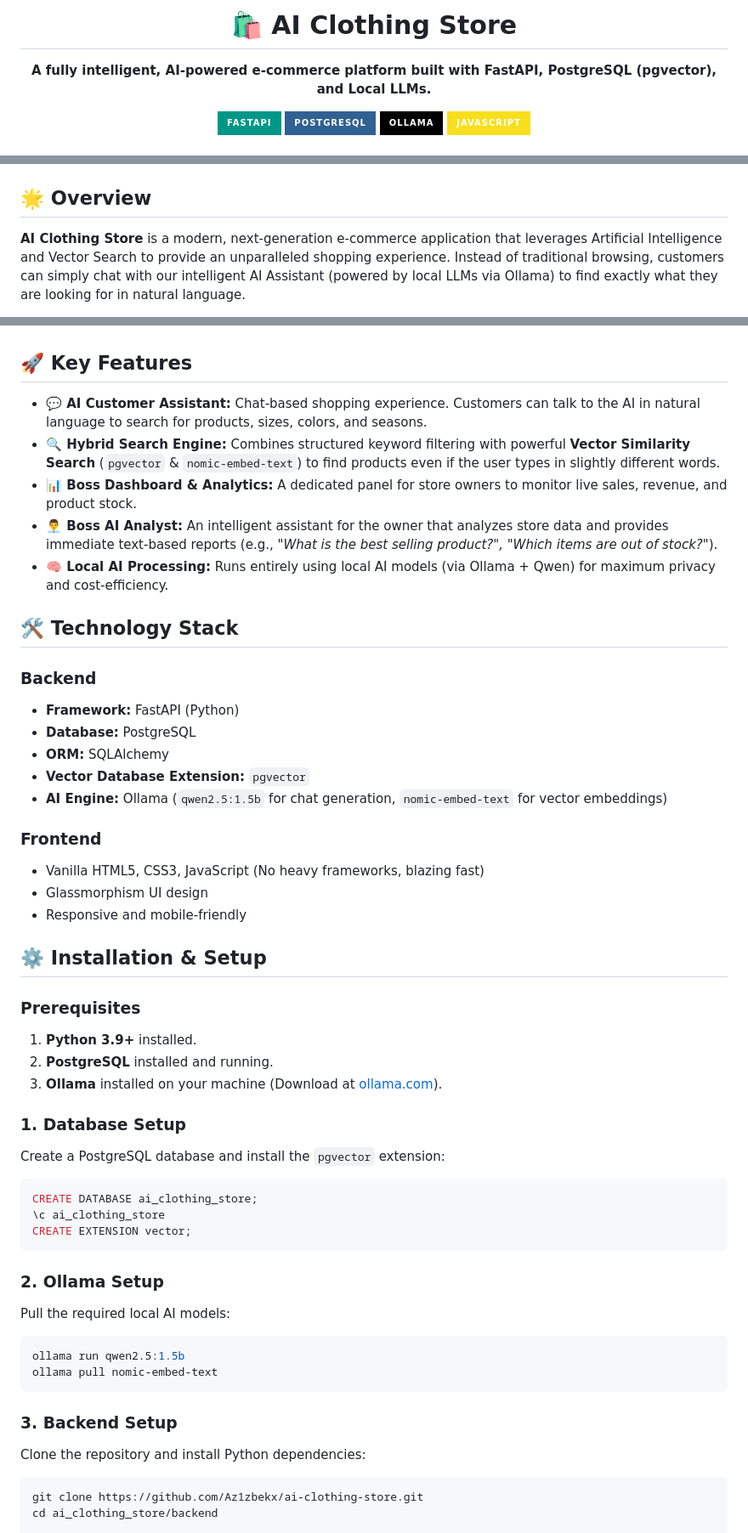
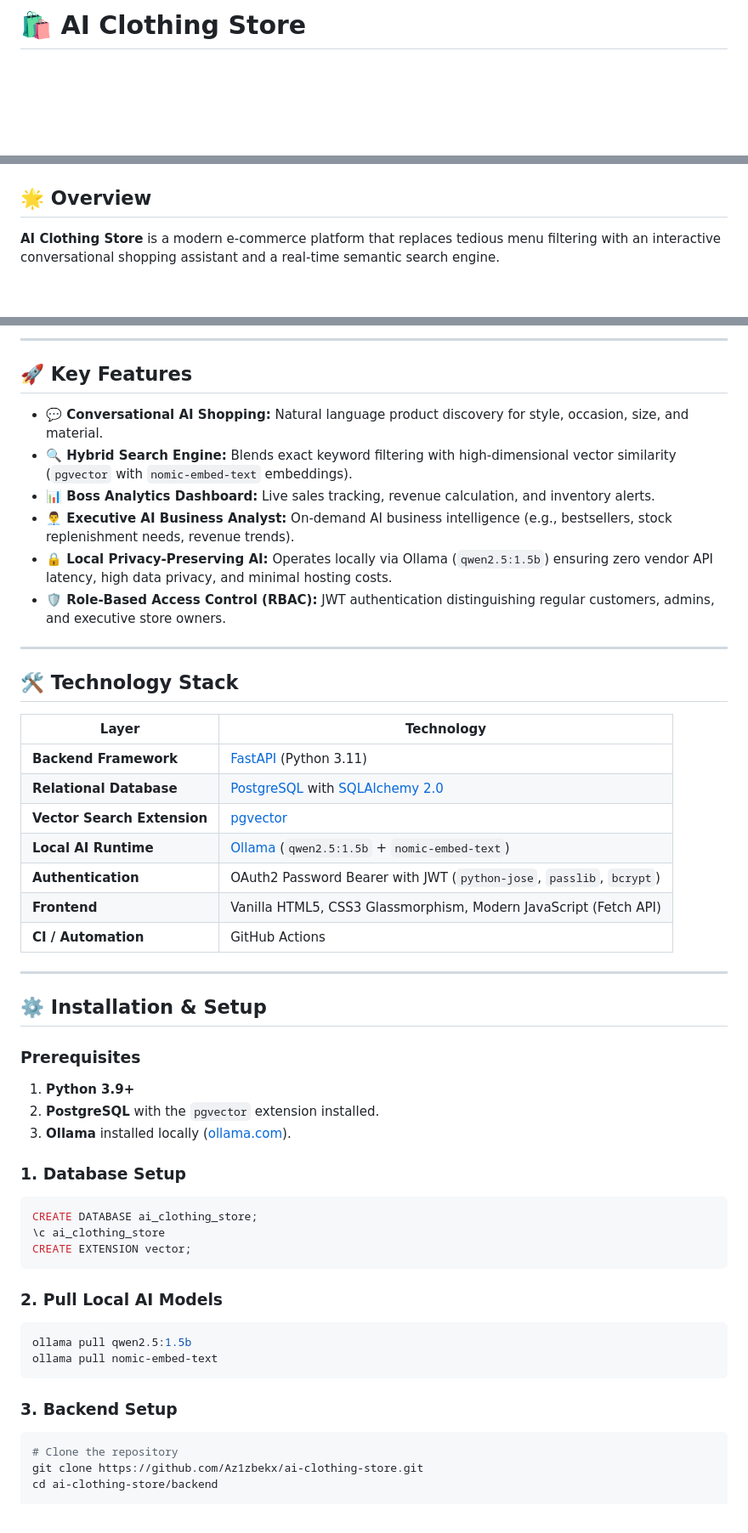
Before and after one commit to Az1zbekx/ai-clothing-store, a Markdown page: README.md, 3 parts joined by grey strips. Shown at 85% size. Rendered like a GitHub page; badges without logos; blank space fills up the shorter version.

Commit message:
docs: modernize README with architecture diagram, CI badge, and credential matrix

````diff
--- a/README.md
+++ b/README.md
@@ -1,9 +1,2 @@
-<div align="center">
-  <h1>🛍️ AI Clothing Store</h1>
-  <p><strong>A fully intelligent, AI-powered e-commerce platform built with FastAPI, PostgreSQL (pgvector), and Local LLMs.</strong></p>
-  <img src="https://img.shields.io/badge/FastAPI-009688?style=for-the-badge&logo=fastapi&logoColor=white" />
-  <img src="https://img.shields.io/badge/PostgreSQL-316192?style=for-the-badge&logo=postgresql&logoColor=white" />
-  <img src="https://img.shields.io/badge/Ollama-000000?style=for-the-badge&logo=ollama&logoColor=white" />
-  <img src="https://img.shields.io/badge/JavaScript-F7DF1E?style=for-the-badge&logo=javascript&logoColor=black" />
-</div>
+# 🛍️ AI Clothing Store
 
@@ -11,5 +13,5 @@
 
 ## 🌟 Overview
 
-**AI Clothing Store** is a modern, next-generation e-commerce application that leverages Artificial Intelligence and Vector Search to provide an unparalleled shopping experience. Instead of traditional browsing, customers can simply chat with our intelligent AI Assistant (powered by local LLMs via Ollama) to find exactly what they are looking for in natural language.
+**AI Clothing Store** is a modern e-commerce platform that replaces tedious menu filtering with an interactive conversational shopping assistant and a real-time semantic search engine.
 
@@ -17,51 +53,53 @@ The application also features a highly advanced **Boss Dashboard** with its own
+---
 
 ## 🚀 Key Features
 
-*   **💬 AI Customer Assistant:** Chat-based shopping experience. Customers can talk to the AI in natural language to search for products, sizes, colors, and seasons.
-*   **🔍 Hybrid Search Engine:** Combines structured keyword filtering with powerful **Vector Similarity Search** (`pgvector` & `nomic-embed-text`) to find products even if the user types in slightly different words.
-*   **📊 Boss Dashboard & Analytics:** A dedicated panel for store owners to monitor live sales, revenue, and product stock.
-*   **👨‍💼 Boss AI Analyst:** An intelligent assistant for the owner that analyzes store data and provides immediate text-based reports (e.g., *"What is the best selling product?", "Which items are out of stock?"*).
-*   **🧠 Local AI Processing:** Runs entirely using local AI models (via Ollama + Qwen) for maximum privacy and cost-efficiency.
+* **💬 Conversational AI Shopping:** Natural language product discovery for style, occasion, size, and material.
+* **🔍 Hybrid Search Engine:** Blends exact keyword filtering with high-dimensional vector similarity (`pgvector` with `nomic-embed-text` embeddings).
+* **📊 Boss Analytics Dashboard:** Live sales tracking, revenue calculation, and inventory alerts.
+* **👨‍💼 Executive AI Business Analyst:** On-demand AI business intelligence (e.g., bestsellers, stock replenishment needs, revenue trends).
+* **🔒 Local Privacy-Preserving AI:** Operates locally via Ollama (`qwen2.5:1.5b`) ensuring zero vendor API latency, high data privacy, and minimal hosting costs.
+* **🛡️ Role-Based Access Control (RBAC):** JWT authentication distinguishing regular customers, admins, and executive store owners.
+
+---
 
 ## 🛠️ Technology Stack
 
-### Backend
-*   **Framework:** FastAPI (Python)
-*   **Database:** PostgreSQL
-*   **ORM:** SQLAlchemy
-*   **Vector Database Extension:** `pgvector`
-*   **AI Engine:** Ollama (`qwen2.5:1.5b` for chat generation, `nomic-embed-text` for vector embeddings)
+| Layer | Technology |
+|---|---|
+| **Backend Framework** | [FastAPI](https://fastapi.tiangolo.com/) (Python 3.11) |
+| **Relational Database** | [PostgreSQL](https://www.postgresql.org/) with [SQLAlchemy 2.0](https://www.sqlalchemy.org/) |
+| **Vector Search Extension** | [pgvector](https://github.com/pgvector/pgvector) |
+| **Local AI Runtime** | [Ollama](https://ollama.com/) (`qwen2.5:1.5b` + `nomic-embed-text`) |
+| **Authentication** | OAuth2 Password Bearer with JWT (`python-jose`, `passlib`, `bcrypt`) |
+| **Frontend** | Vanilla HTML5, CSS3 Glassmorphism, Modern JavaScript (Fetch API) |
+| **CI / Automation** | GitHub Actions |
 
-### Frontend
-*   Vanilla HTML5, CSS3, JavaScript (No heavy frameworks, blazing fast)
-*   Glassmorphism UI design
-*   Responsive and mobile-friendly
+---
 
 ## ⚙️ Installation & Setup
 
 ### Prerequisites
-1.  **Python 3.9+** installed.
-2.  **PostgreSQL** installed and running.
-3.  **Ollama** installed on your machine (Download at [ollama.com](https://ollama.com/)).
+1. **Python 3.9+**
+2. **PostgreSQL** with the `pgvector` extension installed.
+3. **Ollama** installed locally ([ollama.com](https://ollama.com/)).
 
 ### 1. Database Setup
-Create a PostgreSQL database and install the `pgvector` extension:
 ```sql
 CREATE DATABASE ai_clothing_store;
 \c ai_clothing_store
 CREATE EXTENSION vector;
 ```
 
-### 2. Ollama Setup
-Pull the required local AI models:
+### 2. Pull Local AI Models
 ```bash
-ollama run qwen2.5:1.5b
+ollama pull qwen2.5:1.5b
 ollama pull nomic-embed-text
 ```
 
 ### 3. Backend Setup
-Clone the repository and install Python dependencies:
 ```bash
+# Clone the repository
 git clone https://github.com/Az1zbekx/ai-clothing-store.git
-cd ai_clothing_store/backend
+cd ai-clothing-store/backend
 
````
Also changed, not shown: other parts of README.md (+67 -31 lines).
